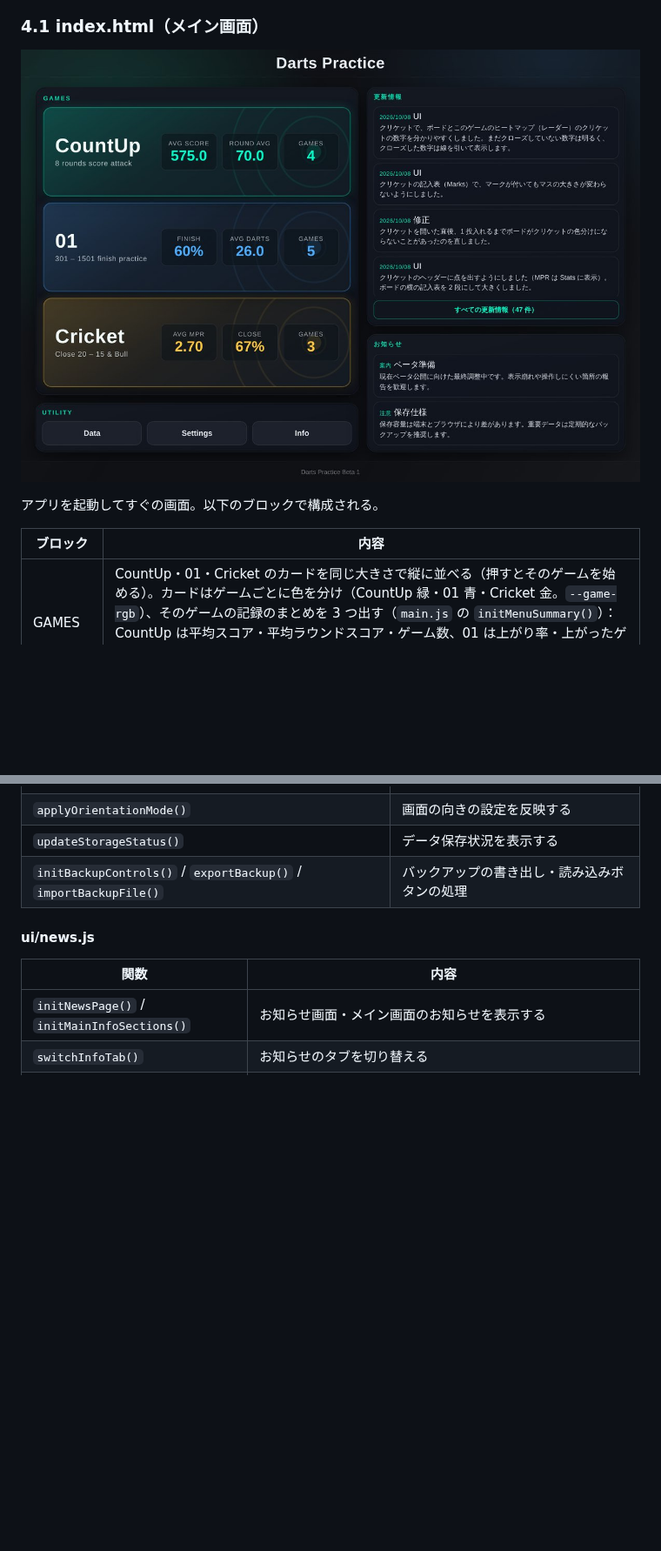
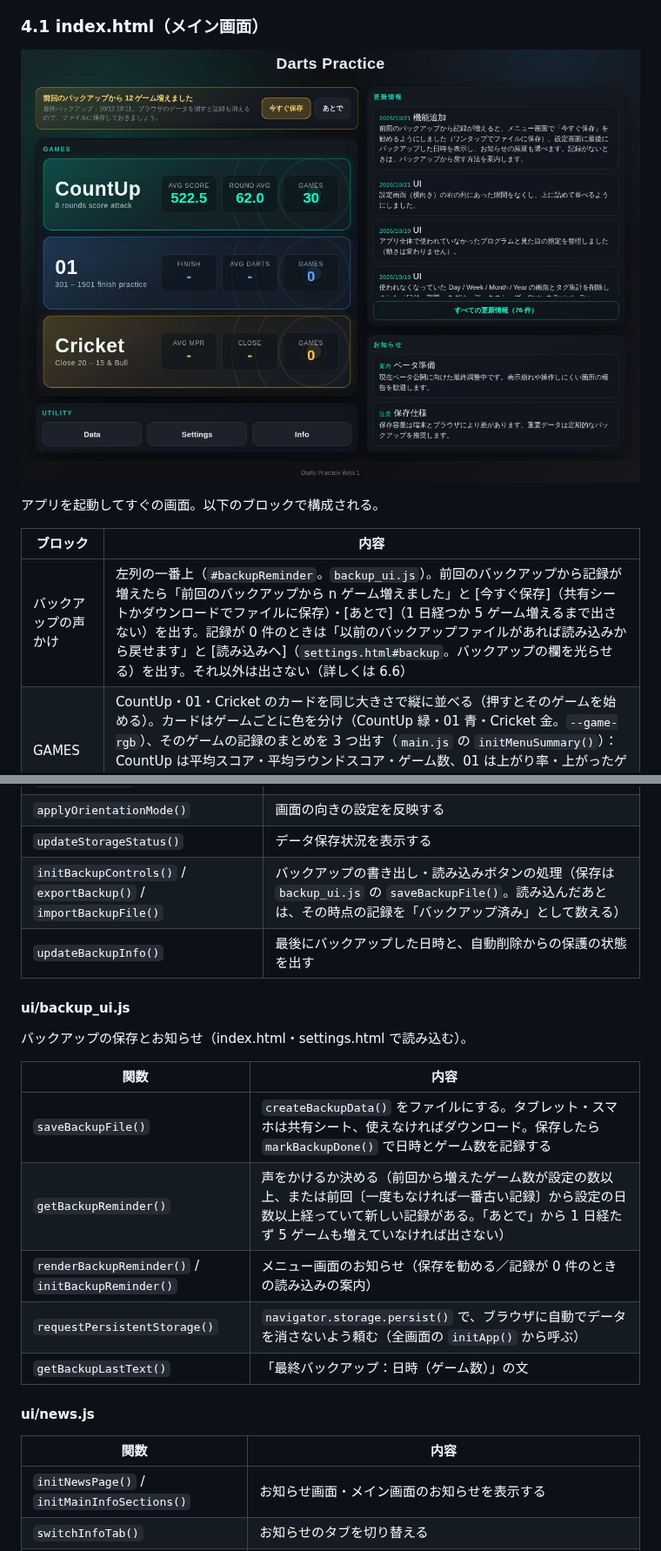
Before and after one commit to izayoisinya/darts-practice, a Markdown page: docs/design.md, 2 parts joined by grey strips. Shown at 87% size. Drawn GitHub-style; pictures changed too: docs/images/menu_tablet.jpg; blank space fills up the shorter version.

```diff
--- a/docs/design.md
+++ b/docs/design.md
@@ -102,6 +102,7 @@ GitHub 上のリポジトリ（`izayoisinya/darts-practice`）を iPad 及びタ
 
 | ブロック | 内容 |
 | --- | --- |
+| バックアップの声かけ | 左列の一番上（`#backupReminder`。`backup_ui.js`）。前回のバックアップから記録が増えたら「前回のバックアップから n ゲーム増えました」と [今すぐ保存]（共有シートかダウンロードでファイルに保存）・[あとで]（1 日経つか 5 ゲーム増えるまで出さない）を出す。記録が 0 件のときは「以前のバックアップファイルがあれば読み込みから戻せます」と [読み込みへ]（`settings.html#backup`。バックアップの欄を光らせる）を出す。それ以外は出さない（詳しくは 6.6） |
 | GAMES | CountUp・01・Cricket のカードを同じ大きさで縦に並べる（押すとそのゲームを始める）。カードはゲームごとに色を分け（CountUp 緑・01 青・Cricket 金。`--game-rgb`）、そのゲームの記録のまとめを 3 つ出す（`main.js` の `initMenuSummary()`）：CountUp は平均スコア・平均ラウンドスコア・ゲーム数、01 は上がり率・上がったゲームの平均ダーツ数・ゲーム数（設定はまとめて）、Cricket は平均 MPR・全部クローズできた割合・ゲーム数 |
 | UTILITY | Data・Settings・Info への遷移ボタン（横並び） |
 | 更新情報 / お知らせ | `news.js` の `INFO_CONTENT` の内容を表示 |
@@ -679,7 +681,20 @@ PHOENIX の換算の元にした表（Rt16 / Rt30。01 の PPD とクリケッ
 | `loadSettings()` / `saveSettings()` | 画面と設定を同期する |
 | `applyOrientationMode()` | 画面の向きの設定を反映する |
 | `updateStorageStatus()` | データ保存状況を表示する |
-| `initBackupControls()` / `exportBackup()` / `importBackupFile()` | バックアップの書き出し・読み込みボタンの処理 |
+| `initBackupControls()` / `exportBackup()` / `importBackupFile()` | バックアップの書き出し・読み込みボタンの処理（保存は `backup_ui.js` の `saveBackupFile()`。読み込んだあとは、その時点の記録を「バックアップ済み」として数える） |
+| `updateBackupInfo()` | 最後にバックアップした日時と、自動削除からの保護の状態を出す |
+
+#### ui/backup_ui.js
+
+バックアップの保存とお知らせ（index.html・settings.html で読み込む）。
+
+| 関数 | 内容 |
+| --- | --- |
+| `saveBackupFile()` | `createBackupData()` をファイルにする。タブレット・スマホは共有シート、使えなければダウンロード。保存したら `markBackupDone()` で日時とゲーム数を記録する |
+| `getBackupReminder()` | 声をかけるか決める（前回から増えたゲーム数が設定の数以上、または前回〔一度もなければ一番古い記録〕から設定の日数以上経っていて新しい記録がある。「あとで」から 1 日経たず 5 ゲームも増えていなければ出さない） |
+| `renderBackupReminder()` / `initBackupReminder()` | メニュー画面のお知らせ（保存を勧める／記録が 0 件のときの読み込みの案内） |
+| `requestPersistentStorage()` | `navigator.storage.persist()` で、ブラウザに自動でデータを消さないよう頼む（全画面の `initApp()` から呼ぶ） |
+| `getBackupLastText()` | 「最終バックアップ：日時（ゲーム数）」の文 |
 
 #### ui/news.js
 
```
Also changed, not shown: other parts of docs/design.md (+11 -5 lines), CLAUDE.md (+3 -1 lines), 8 other files.
